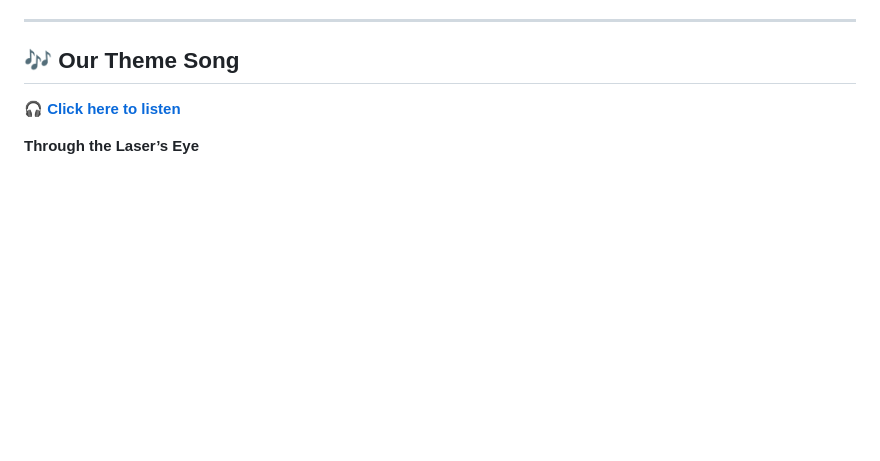
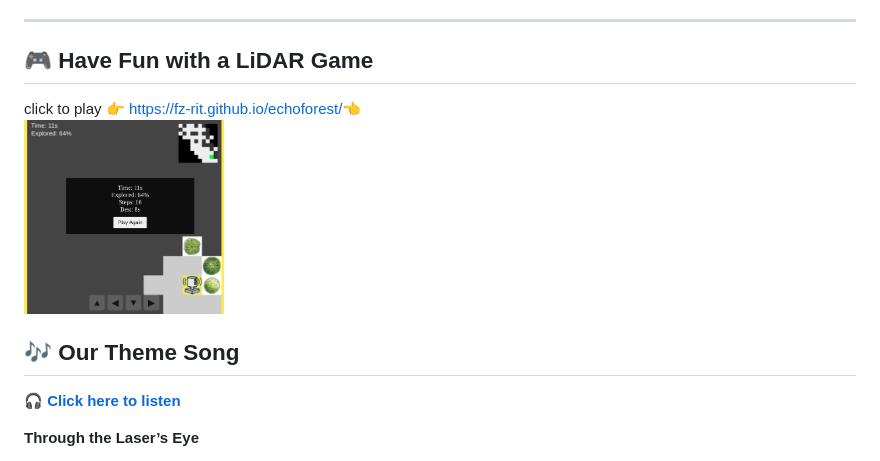
Before and after one commit to fz-rit/TLS-showcase, a Markdown page: README.md, the part around the change printed below. Rendered like a GitHub page; pictures changed too: imgs/game_screenshot.png (added); blank space fills up the shorter version.

Commit message:
add a visual and a link to the game.

```diff
--- a/README.md
+++ b/README.md
@@ -14,5 +14,12 @@ TBD.
 
 ---
+
+## 🎮 Have Fun with a LiDAR Game
+click to play 👉 https://fz-rit.github.io/echoforest/👈
+<img src="imgs/game_screenshot.png" alt="game_screenshot" width="200px" />
+
+
+
 ## 🎶 Our Theme Song
 🎧 [**Click here to listen**](https://drive.google.com/file/d/1Zg-VZyGYSbMQ--5iUl5PbKFdScRg1-03/view?usp=sharing)
 
```
Also changed, not shown: other parts of README.md (+1 -1 lines), imgs/game_QR_code.png (added), 1 other file.
